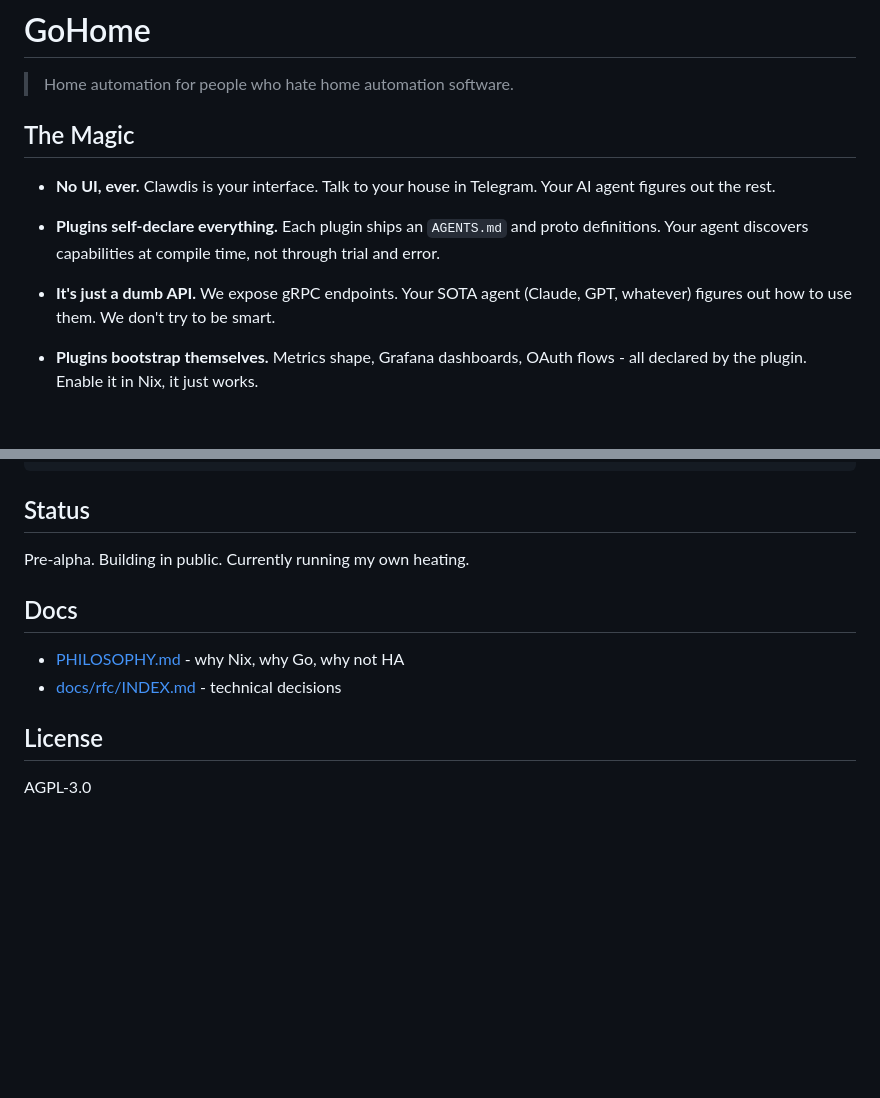
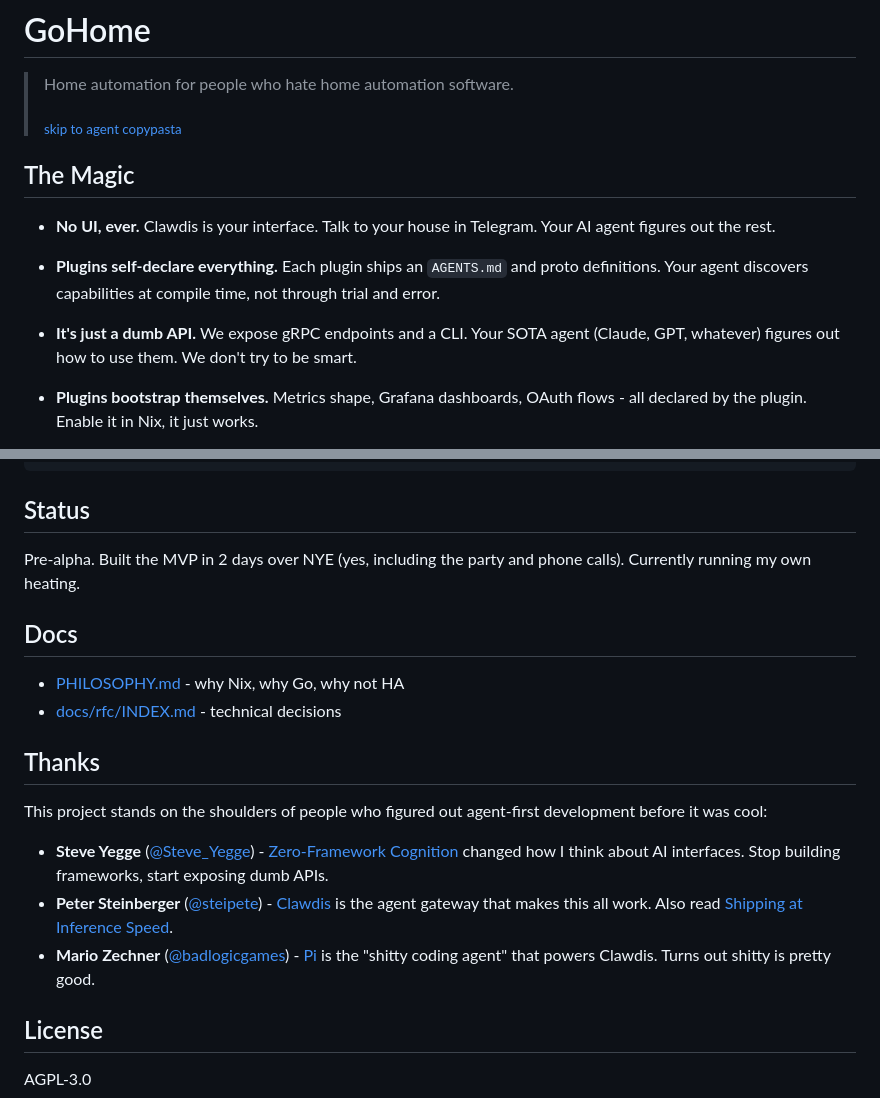
Before and after one commit to joshp123/gohome, a Markdown page: README.md, 2 parts joined by grey strips. GitHub-like rendering; blank space fills up the shorter version.

Commit message:
🇺🇸 DJTBOT: add thanks section + fix clawdis link
Credit where credit is due - Steve Yegge, Peter Steinberger, Mario Zechner.

Co-Authored-By: DJTBOT <clawdis@local>

```diff
--- a/README.md
+++ b/README.md
@@ -1,6 +1,8 @@
 # GoHome
 
 > Home automation for people who hate home automation software.
+>
+> <sub>[skip to agent copypasta](#give-this-to-your-ai-agent)</sub>
 
 
 ## The Magic
@@ -9,7 +11,7 @@
 
 - **Plugins self-declare everything.** Each plugin ships an `AGENTS.md` and proto definitions. Your agent discovers capabilities at compile time, not through trial and error.
 
-- **It's just a dumb API.** We expose gRPC endpoints. Your SOTA agent (Claude, GPT, whatever) figures out how to use them. We don't try to be smart.
+- **It's just a dumb API.** We expose gRPC endpoints and a CLI. Your SOTA agent (Claude, GPT, whatever) figures out how to use them. We don't try to be smart.
 
 - **Plugins bootstrap themselves.** Metrics shape, Grafana dashboards, OAuth flows - all declared by the plugin. Enable it in Nix, it just works.
 
@@ -276,13 +278,21 @@ go run ./cmd/gohome-cli plugins list
 
 ## Status
 
-Pre-alpha. Building in public. Currently running my own heating.
+Pre-alpha. Built the MVP in 2 days over NYE (yes, including the party and phone calls). Currently running my own heating.
 
 ## Docs
 
 - [PHILOSOPHY.md](PHILOSOPHY.md) - why Nix, why Go, why not HA
 - [docs/rfc/INDEX.md](docs/rfc/INDEX.md) - technical decisions
 
+## Thanks
+
+This project stands on the shoulders of people who figured out agent-first development before it was cool:
+
+- **Steve Yegge** ([@Steve_Yegge](https://x.com/Steve_Yegge)) - [Zero-Framework Cognition](https://steve-yegge.blogspot.com/2025/01/zero-framework-cognition.html) changed how I think about AI interfaces. Stop building frameworks, start exposing dumb APIs.
+- **Peter Steinberger** ([@steipete](https://twitter.com/steipete)) - [Clawdis](https://github.com/steipete/clawdis) is the agent gateway that makes this all work. Also read [Shipping at Inference Speed](https://steipete.me/posts/2025/shipping-at-inference-speed).
+- **Mario Zechner** ([@badlogicgames](https://x.com/badlogicgames)) - [Pi](https://shittycodingagent.com) is the "shitty coding agent" that powers Clawdis. Turns out shitty is pretty good.
+
 ## License
 
 AGPL-3.0
```
Also changed, not shown: other parts of README.md (+1 -1 lines).
